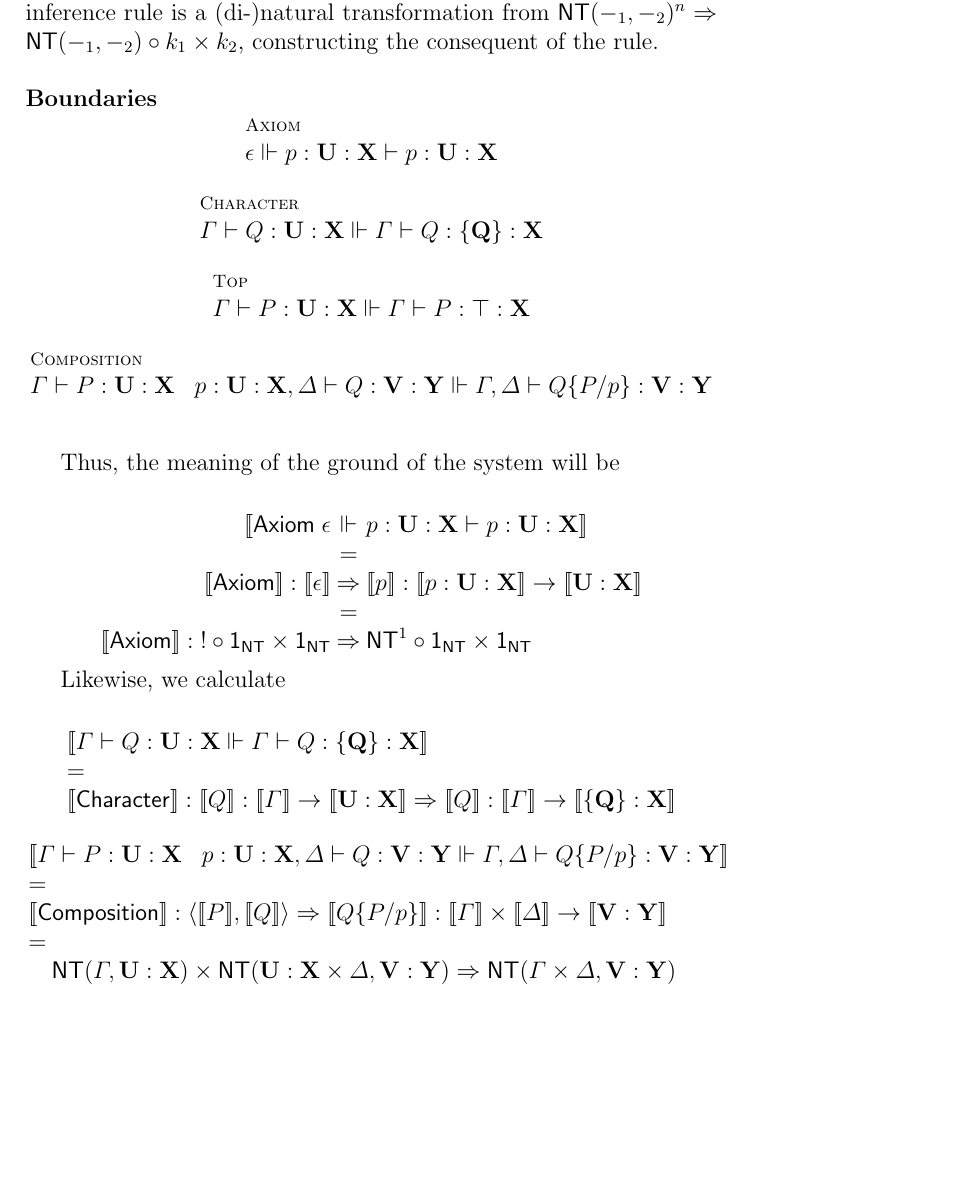
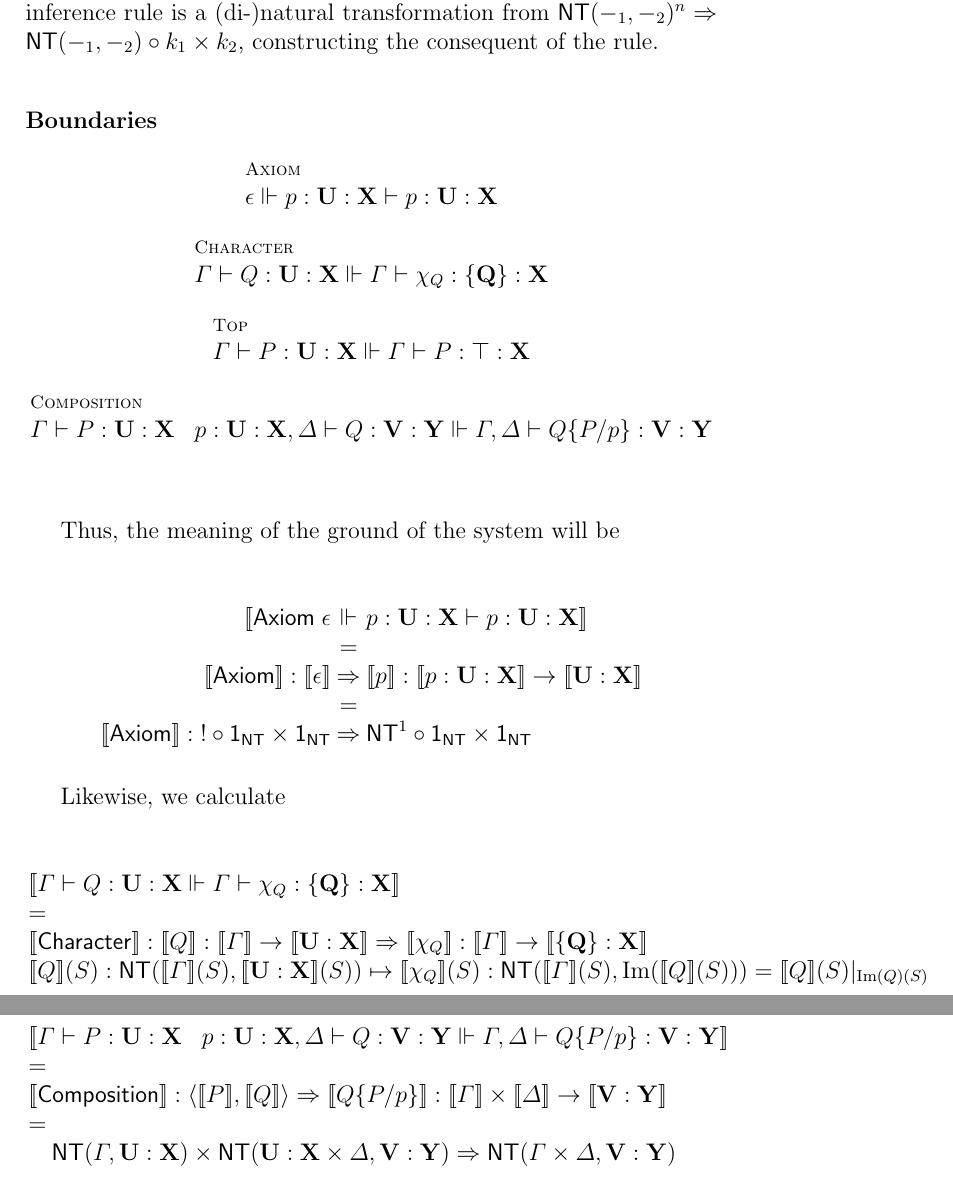
Before and after one commit to leithaus/rho4u, a LaTeX thesis (oslf/oslf.tex, which reads oslf/oslf.type.system.tex): part of page 16 of 35 before the commit and two parts of pages 16 and 17 of 35 after it, the two joined at a grey line, cut so that both start at the same text, the shorter picture padded with empty space. Compiled offline with pdfLaTeX; a LaTeX package or settings file that is missing is left out.

Commit message:
Add meaning of Character inference rule

```diff
--- a/oslf/oslf.type.system.tex
+++ b/oslf/oslf.type.system.tex
@@ -58,7 +58,7 @@ hom-functor of $\mathsf{NT}$. That is, $\meaningof{P_{i}} : \meaningof{\Gamma_{i
 \begin{mathpar}
   \inferrule* [lab=Axiom] {}{\epsilon \Vdash p : \mathbf{U} : \mathbf {X} \vdash p : \mathbf{U} : \mathbf {X}} \\
   \and
-  \inferrule* [lab=Character] {} {\Gamma \vdash Q : \mathbf{U} : \mathbf {X} \Vdash \Gamma \vdash Q : \mathbf{\{ Q \}} : \mathbf {X}}
+  \inferrule* [lab=Character] {} {\Gamma \vdash Q : \mathbf{U} : \mathbf {X} \Vdash \Gamma \vdash \chi_Q : \mathbf{\{ Q \}} : \mathbf {X}}
   \and
   \inferrule* [lab=Top] {} {\Gamma \vdash P : \mathbf{U} : \mathbf {X} \Vdash \Gamma \vdash P : \mathbf{\top} : \mathbf {X}} \\
   \and
@@ -80,9 +80,10 @@ $$\begin{array}{rcl}
 Likewise, we calculate
 
 $$\begin{array}{l}
-  \meaningof{\Gamma \vdash Q : \mathbf{U} : \mathbf {X} \Vdash \Gamma \vdash Q : \mathbf{\{ Q \}} : \mathbf {X}} \\
+  \meaningof{\Gamma \vdash Q : \mathbf{U} : \mathbf {X} \Vdash \Gamma \vdash \chi_Q : \mathbf{\{ Q \}} : \mathbf {X}} \\
   = \\
-  \meaningof{\mathsf{Character}} : \meaningof{Q} : \meaningof{\Gamma} \to \meaningof{\mathbf{U} : \mathbf{X}} \Rightarrow \meaningof{Q} : \meaningof{\Gamma} \to \meaningof{\mathbf{\{ Q \}} : \mathbf {X}}
+  \meaningof{\mathsf{Character}} : \meaningof{Q} : \meaningof{\Gamma} \to \meaningof{\mathbf{U} : \mathbf{X}} \Rightarrow \meaningof{\chi_Q} : \meaningof{\Gamma} \to \meaningof{\mathbf{\{ Q \}} : \mathbf {X}} \\
+	\meaningof{Q}(S):\mathsf{NT}(\meaningof{\Gamma}(S), \meaningof{\mathbf{U} : \mathbf{X}}(S)) \mapsto \meaningof{\chi_Q}(S): \mathsf{NT}(\meaningof{\Gamma}(S), {\rm Im}(\meaningof{Q}(S))) = \meaningof{Q}(S)|_{{\rm Im}(Q)(S)}
 \end{array}$$
 %% left off here in discussion of is it the same Q.
 
```
Also changed, not shown: oslf/oslf.pdf.
